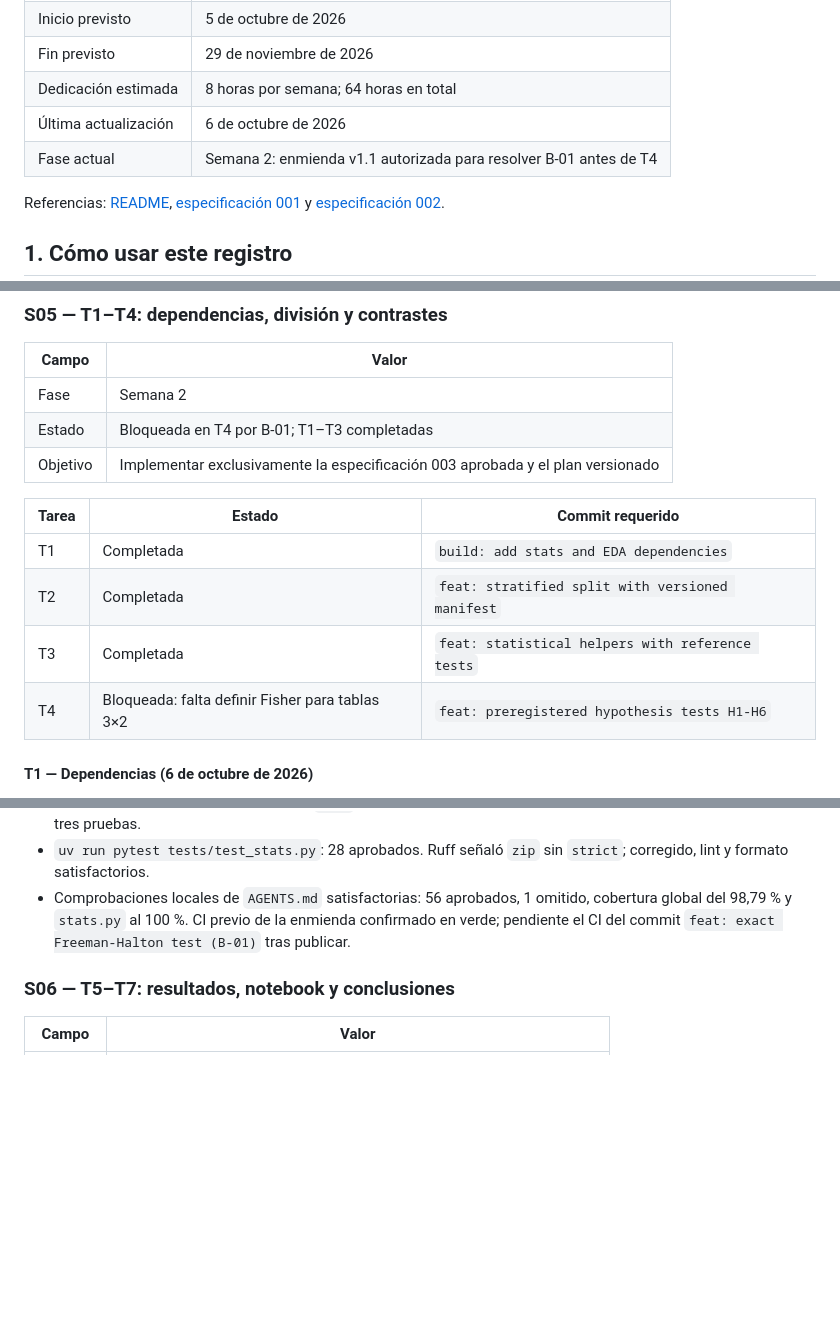
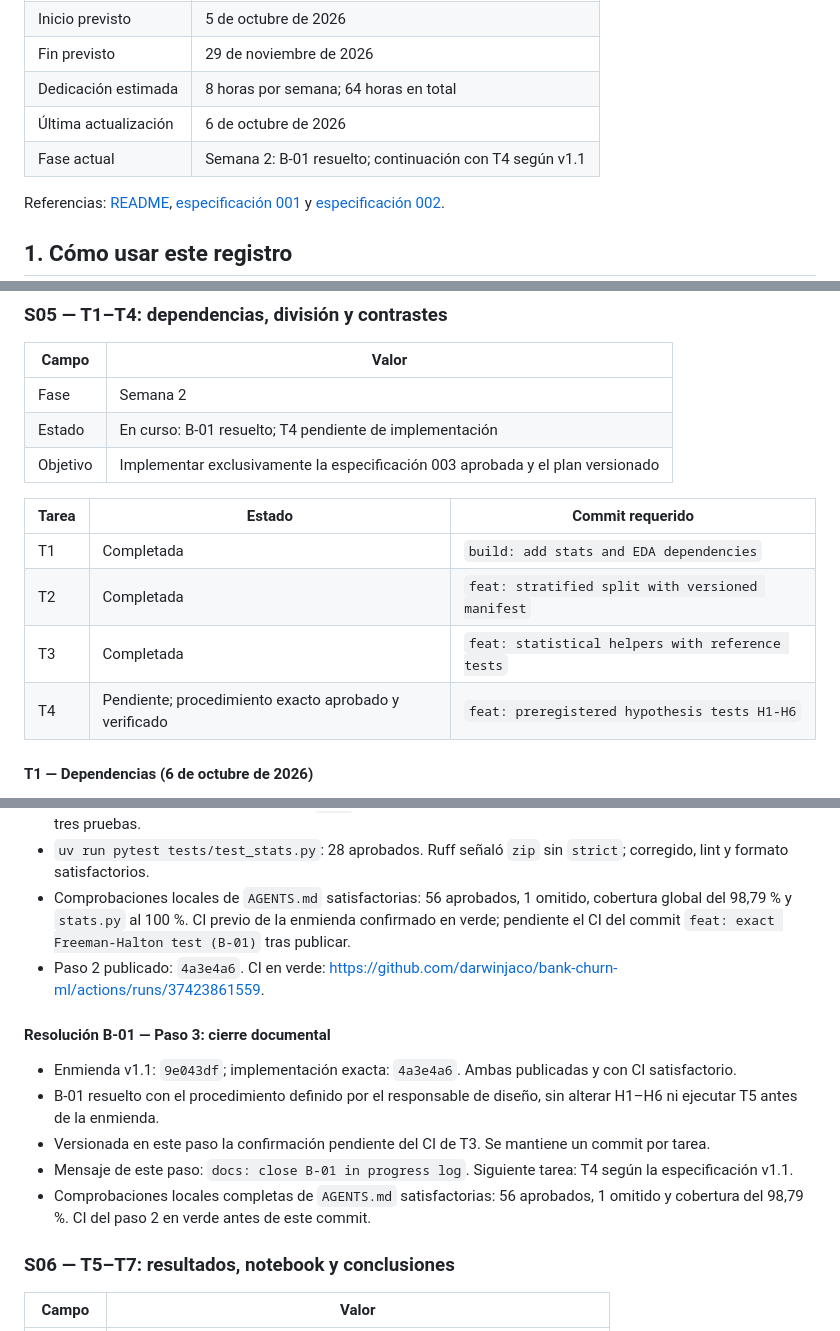
Before and after one commit to darwinjaco/bank-churn-ml, a Markdown page: docs/registro-avance.md, 3 parts joined by grey strips. GitHub-like rendering; blank space fills up the shorter version.

Commit message:
docs: close B-01 in progress log

```diff
--- a/docs/registro-avance.md
+++ b/docs/registro-avance.md
@@ -9,7 +9,7 @@ Documento de seguimiento del proyecto **Abandono bancario → Decisiones de rete
 | Fin previsto | 29 de noviembre de 2026 |
 | Dedicación estimada | 8 horas por semana; 64 horas en total |
 | Última actualización | 6 de octubre de 2026 |
-| Fase actual | Semana 2: enmienda v1.1 autorizada para resolver B-01 antes de T4 |
+| Fase actual | Semana 2: B-01 resuelto; continuación con T4 según v1.1 |
 
 Referencias: [README](../README.md), [especificación 001](../specs/001-overview-and-data-contract.md) y [especificación 002](../specs/002-modeling-and-evaluation.md).
 
@@ -322,7 +322,7 @@ Compuerta satisfecha; continuar con T1 según el plan versionado.
 | Campo | Valor |
 |---|---|
 | Fase | Semana 2 |
-| Estado | Bloqueada en T4 por B-01; T1–T3 completadas |
+| Estado | En curso: B-01 resuelto; T4 pendiente de implementación |
 | Objetivo | Implementar exclusivamente la especificación 003 aprobada y el plan versionado |
 
 | Tarea | Estado | Commit requerido |
@@ -330,7 +330,7 @@ Compuerta satisfecha; continuar con T1 según el plan versionado.
 | T1 | Completada | `build: add stats and EDA dependencies` |
 | T2 | Completada | `feat: stratified split with versioned manifest` |
 | T3 | Completada | `feat: statistical helpers with reference tests` |
-| T4 | Bloqueada: falta definir Fisher para tablas 3×2 | `feat: preregistered hypothesis tests H1-H6` |
+| T4 | Pendiente; procedimiento exacto aprobado y verificado | `feat: preregistered hypothesis tests H1-H6` |
 
 #### T1 — Dependencias (6 de octubre de 2026)
 
@@ -380,6 +383,15 @@ Compuerta satisfecha; continuar con T1 según el plan versionado.
 - Tests de los dos valores de referencia (`1e-6`), determinismo, fila nula, invalidación de entradas y selección de las tres pruebas.
 - `uv run pytest tests/test_stats.py`: 28 aprobados. Ruff señaló `zip` sin `strict`; corregido, lint y formato satisfactorios.
 - Comprobaciones locales de `AGENTS.md` satisfactorias: 56 aprobados, 1 omitido, cobertura global del 98,79 % y `stats.py` al 100 %. CI previo de la enmienda confirmado en verde; pendiente el CI del commit `feat: exact Freeman-Halton test (B-01)` tras publicar.
+- Paso 2 publicado: `4a3e4a6`. CI en verde: https://github.com/darwinjaco/bank-churn-ml/actions/runs/37423861559.
+
+#### Resolución B-01 — Paso 3: cierre documental
+
+- Enmienda v1.1: `9e043df`; implementación exacta: `4a3e4a6`. Ambas publicadas y con CI satisfactorio.
+- B-01 resuelto con el procedimiento definido por el responsable de diseño, sin alterar H1–H6 ni ejecutar T5 antes de la enmienda.
+- Versionada en este paso la confirmación pendiente del CI de T3. Se mantiene un commit por tarea.
+- Mensaje de este paso: `docs: close B-01 in progress log`. Siguiente tarea: T4 según la especificación v1.1.
+- Comprobaciones locales completas de `AGENTS.md` satisfactorias: 56 aprobados, 1 omitido y cobertura del 98,79 %. CI del paso 2 en verde antes de este commit.
 
 ### S06 — T5–T7: resultados, notebook y conclusiones
 
```
Also changed, not shown: other parts of docs/registro-avance.md (+3 -0 lines).
